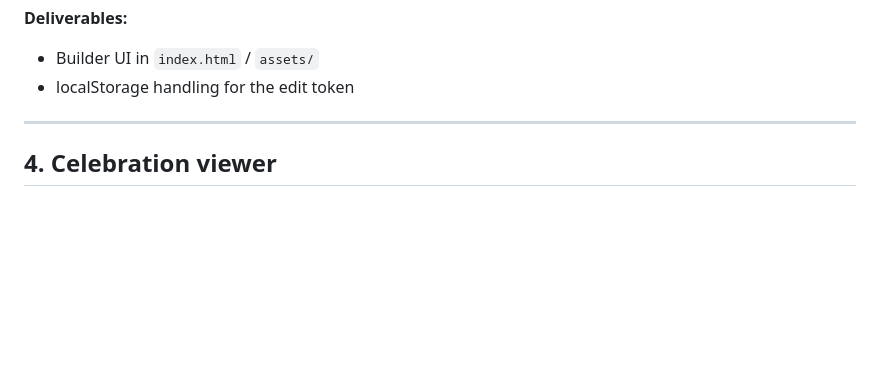
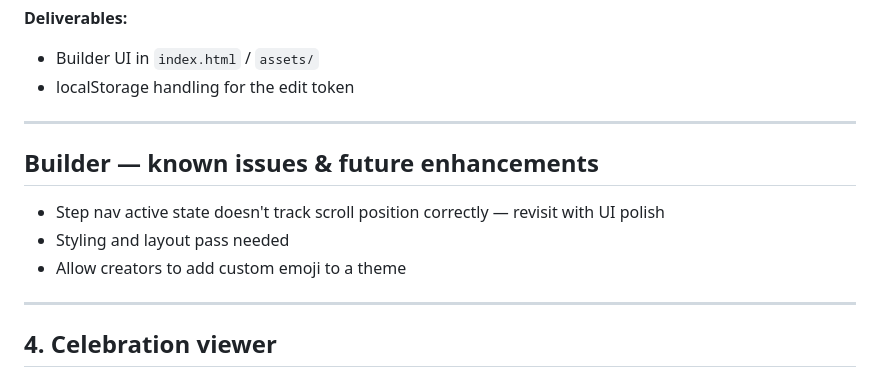
Before and after one commit to gcameron00/Celebrate, a Markdown page: docs/build-plan.md, the part around the change. Rendered like a GitHub page; blank space fills up the shorter version.

Commit message:
added todos for builder screen

```diff
--- a/docs/build-plan.md
+++ b/docs/build-plan.md
@@ -60,6 +60,14 @@ The creator's experience. A stepped form that collects all the inputs needed to
 **Deliverables:**
 - Builder UI in `index.html` / `assets/`
 - localStorage handling for the edit token
+
+---
+
+## Builder — known issues & future enhancements
+
+- Step nav active state doesn't track scroll position correctly — revisit with UI polish
+- Styling and layout pass needed
+- Allow creators to add custom emoji to a theme
 
 ---
 
```
